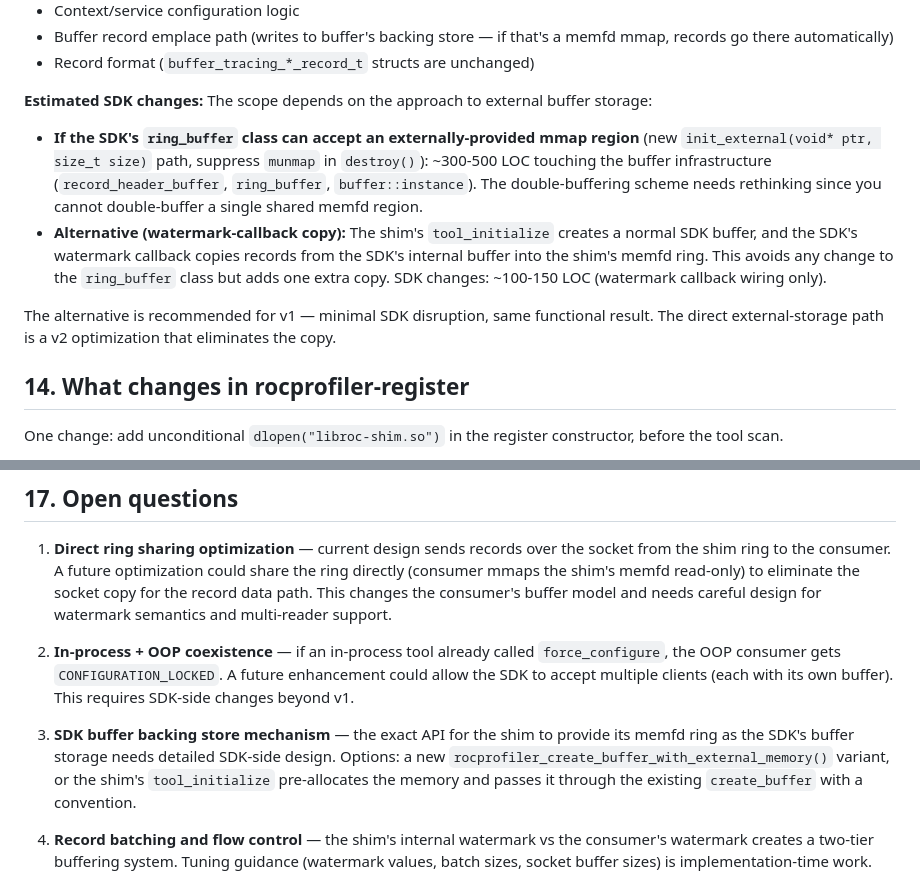
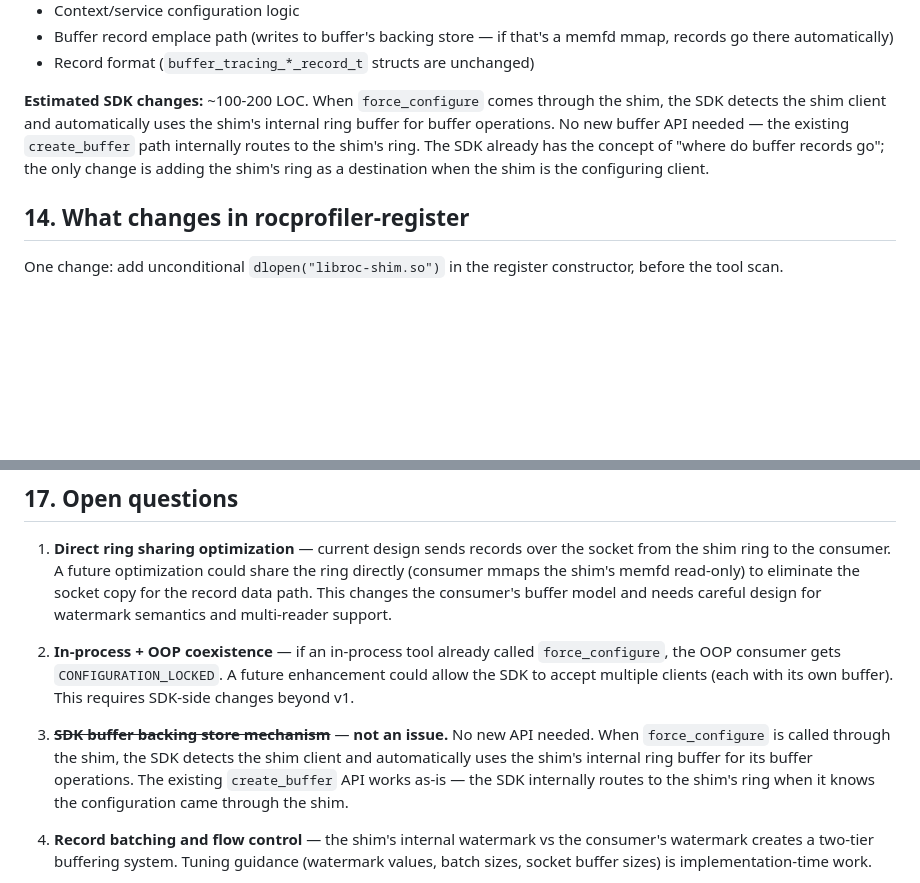
Before and after one commit to ammarwa/Tracing-Techniques-Benchmarking, a Markdown page: docs/dispatch-tracer/SHIM_MEMFD_SOCK_DESIGN.md, 2 parts joined by grey strips. GitHub-like rendering; blank space fills up the shorter version.

Commit message:
No new SDK buffer API: shim ring used automatically when configured via shim
When force_configure comes through the shim, the SDK detects the shim
client and routes buffer operations to the shim's internal ring
automatically. No new create_buffer variant needed. Existing API
works as-is with internal routing. Simplified SDK estimate to ~100-200 LOC.

Co-Authored-By: Claude Opus 4.6 (1M context) <noreply@anthropic.com>

```diff
--- a/docs/dispatch-tracer/SHIM_MEMFD_SOCK_DESIGN.md
+++ b/docs/dispatch-tracer/SHIM_MEMFD_SOCK_DESIGN.md
@@ -462,12 +462,7 @@ Same IPC primitives as the earlier design — these are transport-layer choices
 - Buffer record emplace path (writes to buffer's backing store — if that's a memfd mmap, records go there automatically)
 - Record format (`buffer_tracing_*_record_t` structs are unchanged)
 
-**Estimated SDK changes:** The scope depends on the approach to external buffer storage:
-
-- **If the SDK's `ring_buffer` class can accept an externally-provided mmap region** (new `init_external(void* ptr, size_t size)` path, suppress `munmap` in `destroy()`): ~300-500 LOC touching the buffer infrastructure (`record_header_buffer`, `ring_buffer`, `buffer::instance`). The double-buffering scheme needs rethinking since you cannot double-buffer a single shared memfd region.
-- **Alternative (watermark-callback copy):** The shim's `tool_initialize` creates a normal SDK buffer, and the SDK's watermark callback copies records from the SDK's internal buffer into the shim's memfd ring. This avoids any change to the `ring_buffer` class but adds one extra copy. SDK changes: ~100-150 LOC (watermark callback wiring only).
-
-The alternative is recommended for v1 — minimal SDK disruption, same functional result. The direct external-storage path is a v2 optimization that eliminates the copy.
+**Estimated SDK changes:** ~100-200 LOC. When `force_configure` comes through the shim, the SDK detects the shim client and automatically uses the shim's internal ring buffer for buffer operations. No new buffer API needed — the existing `create_buffer` path internally routes to the shim's ring. The SDK already has the concept of "where do buffer records go"; the only change is adding the shim's ring as a destination when the shim is the configuring client.
 
 ## 14. What changes in rocprofiler-register
 
@@ -525,7 +520,7 @@ The consumer includes standard `rocprofiler-sdk` headers. No shim-specific heade
 
 2. **In-process + OOP coexistence** — if an in-process tool already called `force_configure`, the OOP consumer gets `CONFIGURATION_LOCKED`. A future enhancement could allow the SDK to accept multiple clients (each with its own buffer). This requires SDK-side changes beyond v1.
 
-3. **SDK buffer backing store mechanism** — the exact API for the shim to provide its memfd ring as the SDK's buffer storage needs detailed SDK-side design. Options: a new `rocprofiler_create_buffer_with_external_memory()` variant, or the shim's `tool_initialize` pre-allocates the memory and passes it through the existing `create_buffer` with a convention.
+3. ~~**SDK buffer backing store mechanism**~~ — **not an issue.** No new API needed. When `force_configure` is called through the shim, the SDK detects the shim client and automatically uses the shim's internal ring buffer for its buffer operations. The existing `create_buffer` API works as-is — the SDK internally routes to the shim's ring when it knows the configuration came through the shim.
 
 4. **Record batching and flow control** — the shim's internal watermark vs the consumer's watermark creates a two-tier buffering system. Tuning guidance (watermark values, batch sizes, socket buffer sizes) is implementation-time work.
 
```
